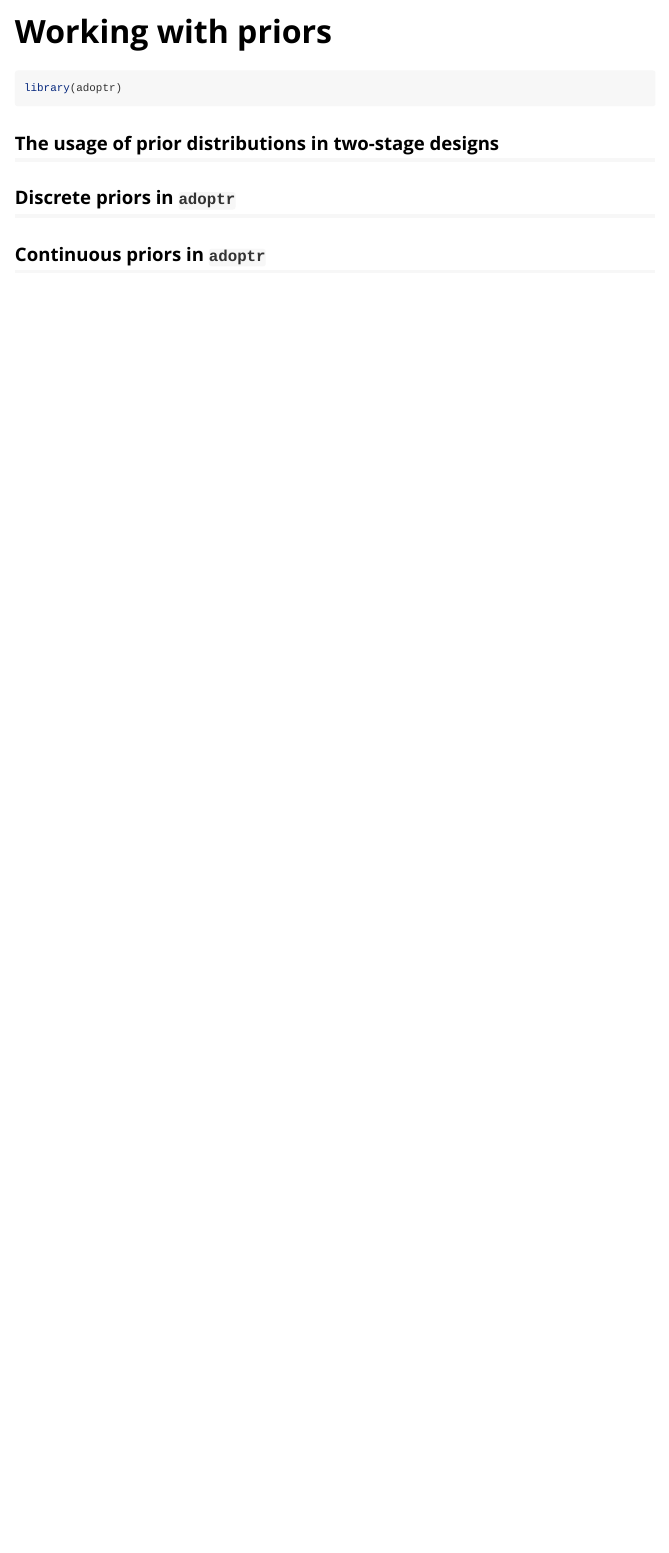
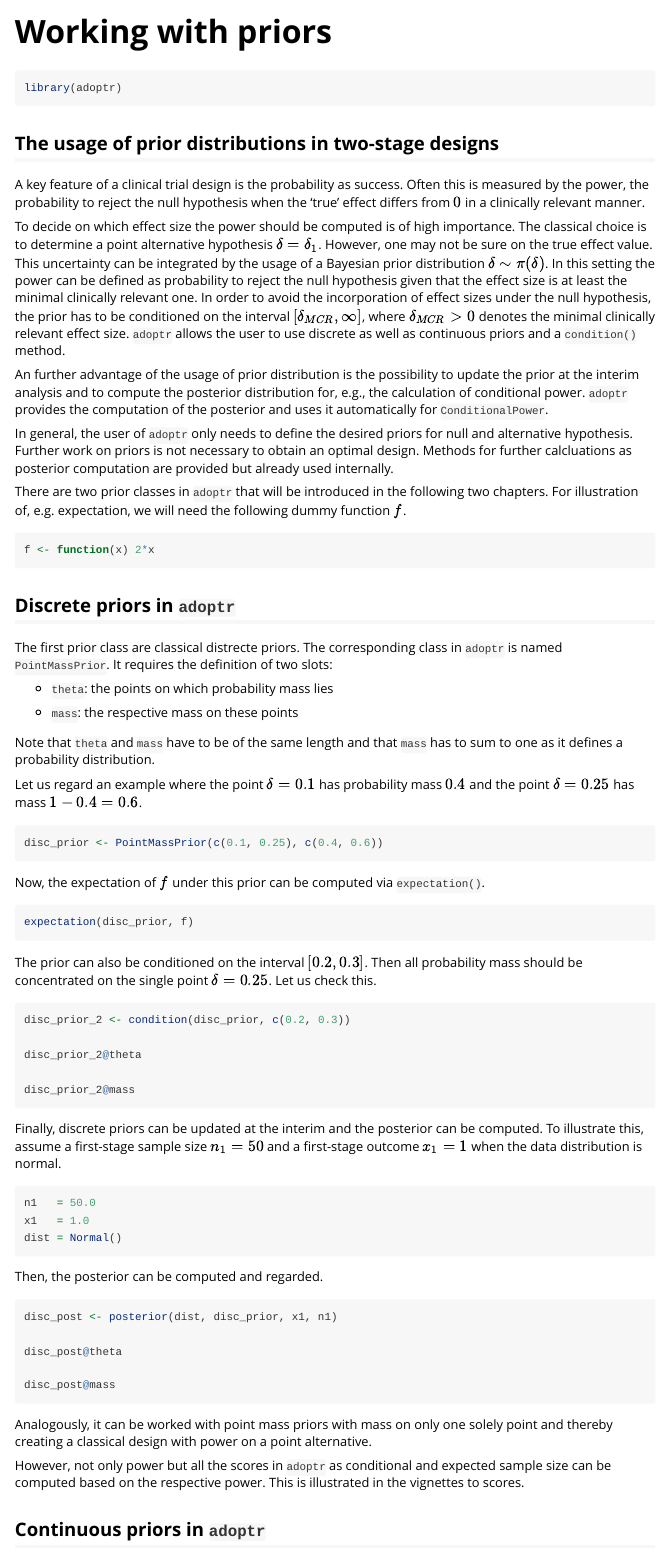
Before and after one commit to kkmann/adoptr, an R Markdown document (vignettes/working-with-priors.Rmd): the page in a window 1100 px wide, from its top. Rendered offline with R 4.5, knitr and Pandoc, with nearby package versions; the code chunks are not run, so their results and figures are left out.

Commit message:
prior vignette

````diff
--- a/vignettes/working-with-priors.Rmd
+++ b/vignettes/working-with-priors.Rmd
@@ -22,6 +22,114 @@ library(adoptr)
 
 ## The usage of prior distributions in two-stage designs
 
+A key feature of a clinical trial design is the probability as success.
+Often this is measured by the power, the probability to reject the null
+hypothesis when the 'true' effect differs from $0$ in a clinically
+relevant manner.
+
+To decide on which effect size the power should be computed is of high importance.
+The classical choice is to determine a point alternative hypothesis
+$\delta = \delta_1$.
+However, one may not be sure on the true effect value.
+This uncertainty can be integrated by the usage of a Bayesian prior
+distribution $\delta \sim \pi(\delta)$.
+In this setting the power can be defined as probability to reject the
+null hypothesis given that the effect size is at least the minimal clinically
+relevant one.
+In order to avoid the incorporation of effect sizes under the null hypothesis,
+the prior has to be conditioned on the interval $[\delta_{MCR}, \infty]$, where
+$\delta_{MCR} > 0$ denotes the minimal clinically relevant effect size.
+`adoptr` allows the user to use discrete as well as continuous priors
+and a `condition()` method.
+
+An further advantage of the usage of prior distribution is the possibility
+to update the prior at the interim analysis and to compute the posterior
+distribution for, e.g., the calculation of conditional power.
+`adoptr` provides the computation of the posterior and uses it automatically
+for `ConditionalPower`.
+
+In general, the user of `adoptr` only needs to define the desired
+priors for null and alternative hypothesis.
+Further work on priors is not necessary to obtain an optimal design.
+Methods for further calcluations as posterior computation are provided
+but already used internally.
+
+There are two prior classes in `adoptr` that will be introduced in the
+following two chapters. For illustration of, e.g. expectation,
+we will need the following dummy function $f$.
+
+```{r dummy-function}
+f <- function(x) 2*x
+```
+
+
+
+
 
 ## Discrete priors in `adoptr`
 
+The first prior class are classical distrecte priors.
+The corresponding class in `adoptr` is named `PointMassPrior`.
+It requires the definition of two slots:
+
+- `theta`: the points on which probability mass lies
+
+- `mass`: the respective mass on these points
+
+Note that `theta` and `mass` have to be of the same length and that `mass`
+has to sum to one as it defines a probability distribution.
+
+Let us regard an example where the point $\delta = 0.1$ has probability mass
+$0.4$ and the point $\delta = 0.25$ has mass $1 - 0.4 = 0.6$.
+
+```{r discrete-prior}
+disc_prior <- PointMassPrior(c(0.1, 0.25), c(0.4, 0.6))
+```
+
+Now, the expectation of $f$ under this prior can be computed via `expectation()`.
+
+```{r discrete-expectation}
+expectation(disc_prior, f)
+```
+
+The prior can also be conditioned on the interval $[0.2, 0.3]$.
+Then all probability mass should be concentrated on the single point
+$\delta =0.25$. Let us check this.
+
+```{r condition-discrete-prior}
+disc_prior_2 <- condition(disc_prior, c(0.2, 0.3))
+
+disc_prior_2@theta
+
+disc_prior_2@mass
+```
+
+
+Finally, discrete priors can be updated at the interim and the posterior
+can be computed.
+To illustrate this, assume a first-stage sample size $n_1 = 50$ and
+a first-stage outcome $x_1 = 1$ when the data distribution is normal.
+
+```{r define-scenario}
+n1   = 50.0
+x1   = 1.0
+dist = Normal()
+```
+
+Then, the posterior can be computed and regarded.
+
+```{r discrete-posterior}
+disc_post <- posterior(dist, disc_prior, x1, n1)
+
+disc_post@theta
+
+disc_post@mass
+```
+
+Analogously, it can be worked with point mass priors with mass on only one
+solely point and thereby creating a classical design with power on a point
+alternative.
+
+However, not only power but all the scores in `adoptr` as conditional
+and expected sample size can be computed based on the respective power.
+This is illustrated in the vignettes to scores.
````
Also changed, not shown: vignettes/working-with-priors.Rmd (66 more changed lines).
